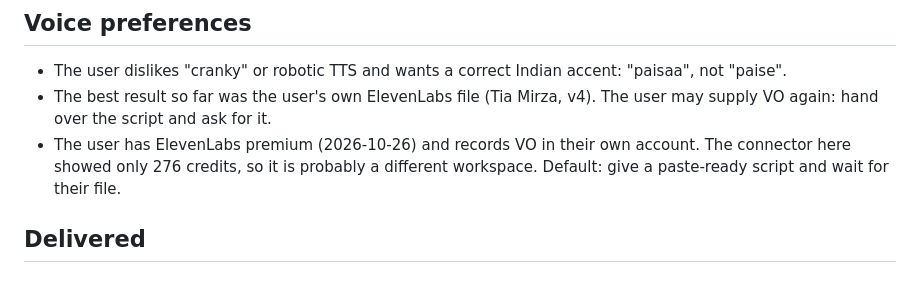
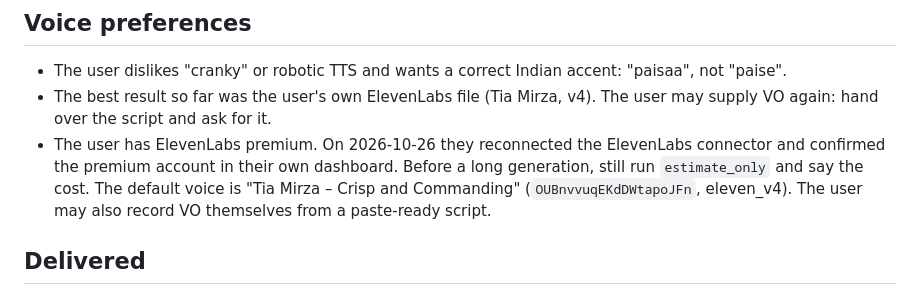
Before and after one commit to x97n545d74-cmd/super-duper-palm-tree, a Markdown page: avron-reels/MEMORY.md, the part around the change. GitHub-like rendering.

Commit message:
MEMORY: ElevenLabs premium connector verified by the user
Co-Authored-By: Claude Opus 5.5 <noreply@anthropic.com>
Claude-Session: https://claude.ai/code/session_01Pknk2bt7qLhJcWog372ubY

```diff
--- a/avron-reels/MEMORY.md
+++ b/avron-reels/MEMORY.md
@@ -44,7 +44,7 @@ Tool workflow: Agent Reach for research (read-only), the no-ai-slop skill on eve
 ## Voice preferences
 - The user dislikes "cranky" or robotic TTS and wants a correct Indian accent: "paisaa", not "paise".
 - The best result so far was the user's own ElevenLabs file (Tia Mirza, v4). The user may supply VO again: hand over the script and ask for it.
-- The user has ElevenLabs premium (2026-10-26) and records VO in their own account. The connector here showed only 276 credits, so it is probably a different workspace. Default: give a paste-ready script and wait for their file.
+- The user has ElevenLabs premium. On 2026-10-26 they reconnected the ElevenLabs connector and confirmed the premium account in their own dashboard. Before a long generation, still run `estimate_only` and say the cost. The default voice is "Tia Mirza – Crisp and Commanding" (`OUBnvvuqEKdDWtapoJFn`, eleven_v4). The user may also record VO themselves from a paste-ready script.
 
 ## Delivered
 - **Swiggy vs Eternal, 13:28 YouTube film (2026-10-25):** user's ElevenLabs VO (Tia Mirza Crisp and Commanding, v4) plus a 4-line fix file, re-timed with `scripts/timeline_swiggy.py`, original score (`score_swiggy.py`), -14 LUFS. Final at `out/AVRON_Swiggy_vs_Eternal_FINAL.mp4` (637 MB) and a 417 MB upload copy. SRT and upload kit are in the project folder. Not published.
```
